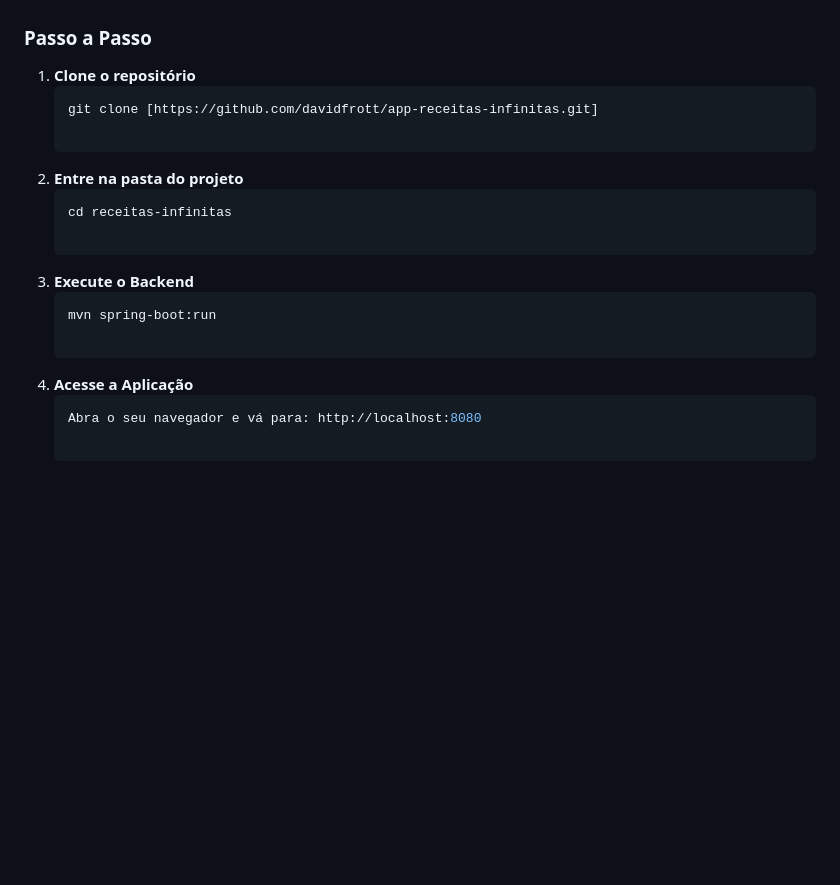
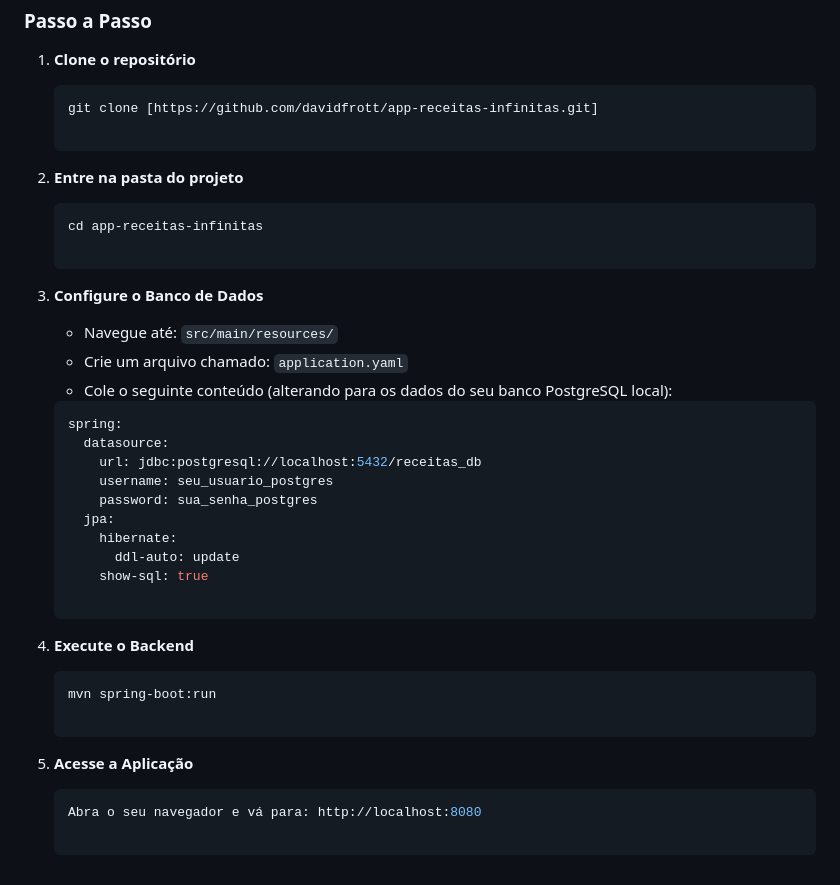
Before and after one commit to davidfrott/app-receitas-infinitas, a Markdown page: README.md, the part around the change. Rendered like a GitHub page; blank space fills up the shorter version.

Commit message:
Docs: Adicionando instruções de configuração do Banco de Dados

````diff
--- a/README.md
+++ b/README.md
@@ -94,12 +94,28 @@ Diferente de sistemas acadêmicos comuns, este projeto foca na Experiência do U
 
 2. **Entre na pasta do projeto**
    ```bash
-   cd receitas-infinitas
+   cd app-receitas-infinitas
 
-3. **Execute o Backend**
+3. **Configure o Banco de Dados**
+   * Navegue até: `src/main/resources/`
+   * Crie um arquivo chamado: `application.yaml`
+   * Cole o seguinte conteúdo (alterando para os dados do seu banco PostgreSQL local):
+
+   ```yaml
+   spring:
+     datasource:
+       url: jdbc:postgresql://localhost:5432/receitas_db
+       username: seu_usuario_postgres
+       password: sua_senha_postgres
+     jpa:
+       hibernate:
+         ddl-auto: update
+       show-sql: true
+
+4. **Execute o Backend**
    ```bash
    mvn spring-boot:run
 
-4. **Acesse a Aplicação**
+5. **Acesse a Aplicação**
    ```bash
    Abra o seu navegador e vá para: http://localhost:8080
````
